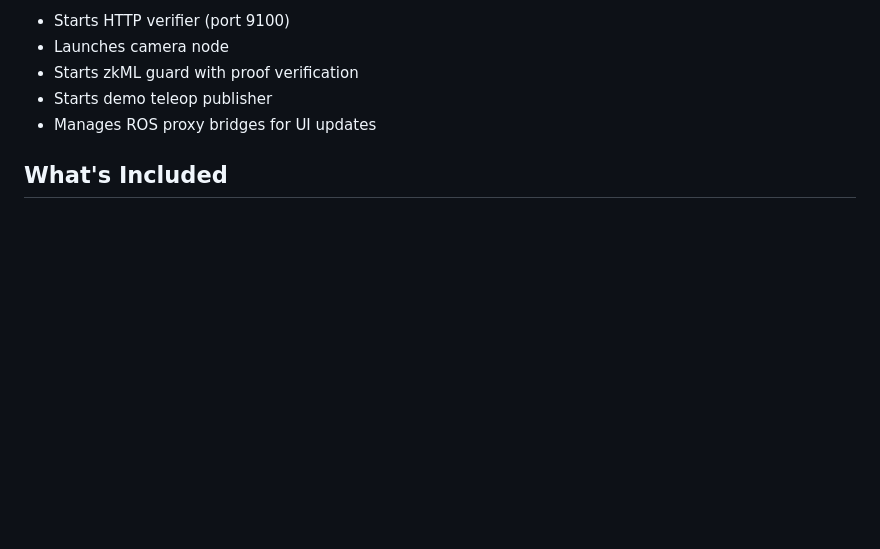
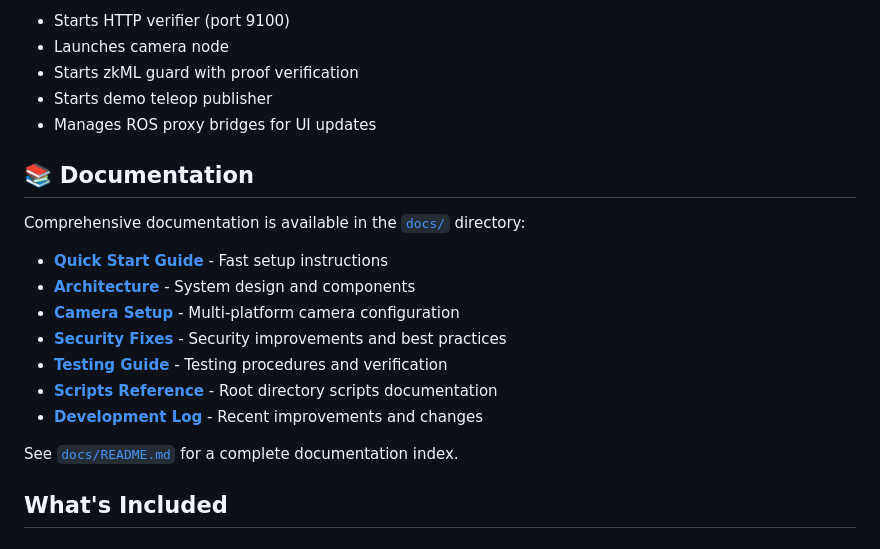
Before and after one commit to hshadab/robotics, a Markdown page: README.md, the part around the change. Rendered like a GitHub page; blank space fills up the shorter version.

```diff
--- a/README.md
+++ b/README.md
@@ -151,6 +151,20 @@ The UI automatically:
 - Starts zkML guard with proof verification
 - Starts demo teleop publisher
 - Manages ROS proxy bridges for UI updates
+
+## 📚 Documentation
+
+Comprehensive documentation is available in the [`docs/`](docs/) directory:
+
+- **[Quick Start Guide](docs/QUICKSTART.md)** - Fast setup instructions
+- **[Architecture](docs/ARCHITECTURE.md)** - System design and components
+- **[Camera Setup](docs/CAMERA_SCRIPTS.md)** - Multi-platform camera configuration
+- **[Security Fixes](docs/SECURITY_FIXES.md)** - Security improvements and best practices
+- **[Testing Guide](docs/TESTING.md)** - Testing procedures and verification
+- **[Scripts Reference](docs/SCRIPTS.md)** - Root directory scripts documentation
+- **[Development Log](docs/CLAUDE.md)** - Recent improvements and changes
+
+See [`docs/README.md`](docs/README.md) for a complete documentation index.
 
 ## What's Included
 
```
Also changed, not shown: src/zkml_guard/README.md (+1 -1 lines), tools/robotics-ui/README.md (+3 -1 lines).
